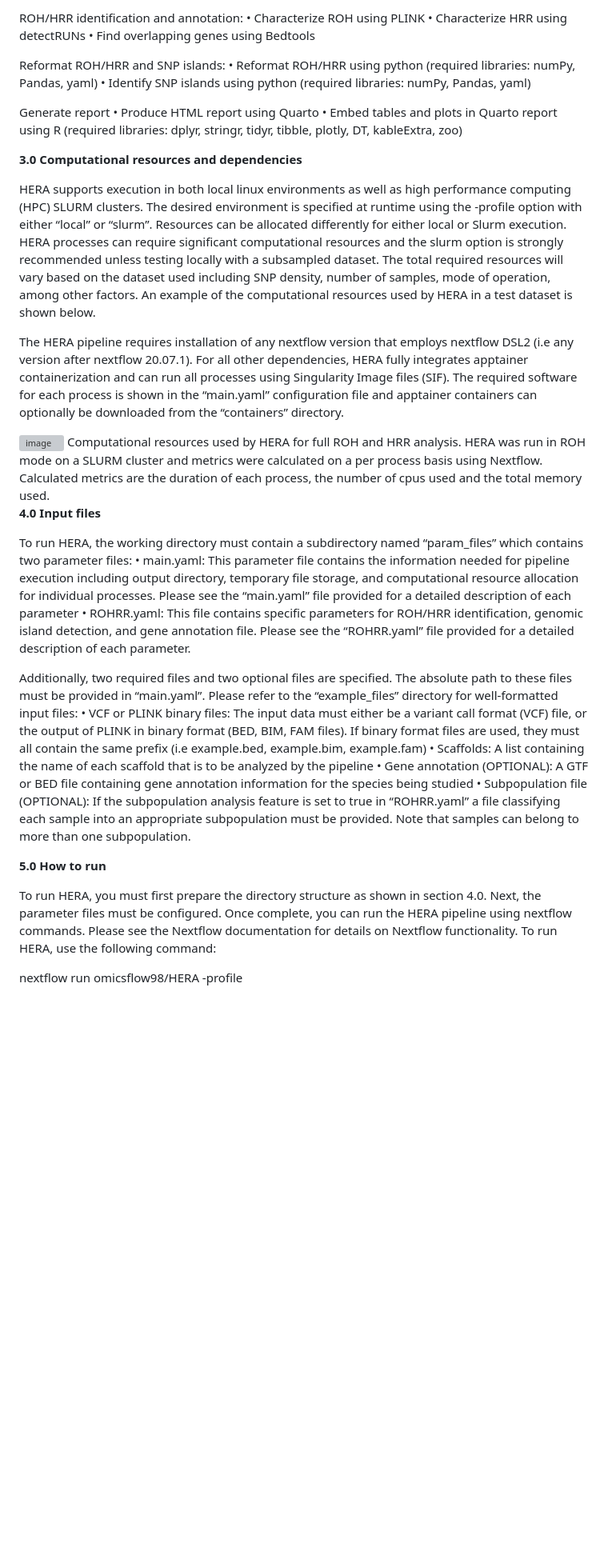
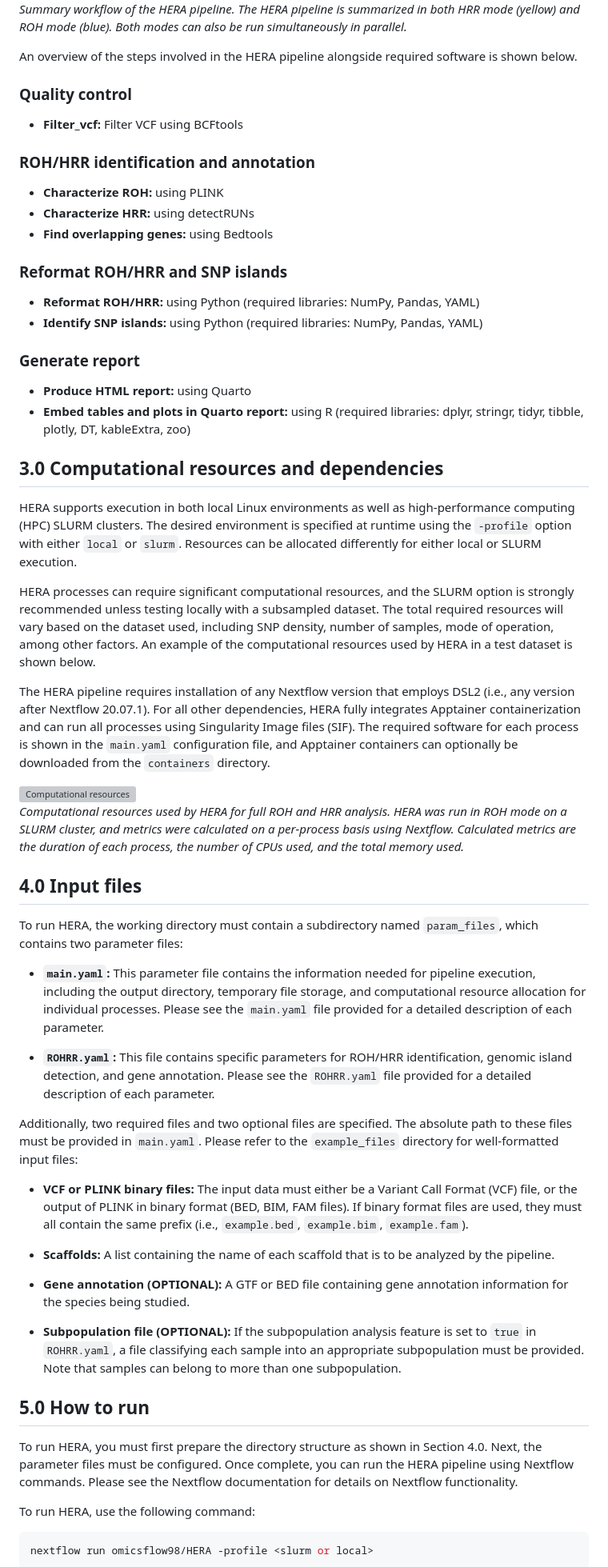
Before and after one commit to omicsflow98/ROH, a Markdown page: README.md, the part around one of its changes. Shown at 80% size. Rendered like a GitHub page; blank space fills up the shorter version; grey boxes are pictures that could not be loaded.

Commit message:
Revise README structure and content for HERA
Updated the README to improve structure and clarity, including section headings and descriptions for HERA pipeline steps, computational resources, input files, and how to run the pipeline.

````diff
--- a/README.md
+++ b/README.md
@@ -13,41 +10,65 @@ Quality control:
 
-ROH/HRR identification and annotation:
-•	Characterize ROH using PLINK
-•	Characterize HRR using detectRUNs
-•	Find overlapping genes using Bedtools
+*Summary workflow of the HERA pipeline. The HERA pipeline is summarized in both HRR mode (yellow) and ROH mode (blue). Both modes can also be run simultaneously in parallel.*
 
-Reformat ROH/HRR and SNP islands:
-•	Reformat ROH/HRR using python (required libraries: numPy, Pandas, yaml)
-•	Identify SNP islands using python (required libraries: numPy, Pandas, yaml)
+An overview of the steps involved in the HERA pipeline alongside required software is shown below.
 
-Generate report
-•	Produce HTML report using Quarto
-•	Embed tables and plots in Quarto report using R (required libraries: dplyr, stringr, tidyr, tibble, plotly, DT, kableExtra, zoo)
+### Quality control
 
-**3.0 Computational resources and dependencies**
+- **Filter_vcf:** Filter VCF using BCFtools
 
-HERA supports execution in both local linux environments as well as high performance computing (HPC) SLURM clusters. The desired environment is specified at runtime using the -profile option with either “local” or “slurm”. Resources can be allocated differently for either local or Slurm execution. HERA processes can require significant computational resources and the slurm option is strongly recommended unless testing locally with a subsampled dataset. The total required resources will vary based on the dataset used including SNP density, number of samples, mode of operation, among other factors. An example of the computational resources used by HERA in a test dataset is shown below.
+### ROH/HRR identification and annotation
 
-The HERA pipeline requires installation of any nextflow version that employs nextflow DSL2 (i.e any version after nextflow 20.07.1). For all other dependencies, HERA fully integrates apptainer containerization and can run all processes using Singularity Image files (SIF). The required software for each process is shown in the “main.yaml” configuration file and apptainer containers can optionally be downloaded from the “containers” directory.
+- **Characterize ROH:** using PLINK
+- **Characterize HRR:** using detectRUNs
+- **Find overlapping genes:** using Bedtools
 
-<img width="975" height="1013" alt="image" src="https://github.com/user-attachments/assets/52c1161b-faf2-4604-8846-0cf56e69363f" />
-Computational resources used by HERA for full ROH and HRR analysis. HERA was run in ROH mode on a SLURM cluster and metrics were calculated on a per process basis using Nextflow. Calculated metrics are the duration of each process, the number of cpus used and the total memory used.
+### Reformat ROH/HRR and SNP islands
 
-**4.0	Input files**
+- **Reformat ROH/HRR:** using Python (required libraries: NumPy, Pandas, YAML)
+- **Identify SNP islands:** using Python (required libraries: NumPy, Pandas, YAML)
 
-To run HERA, the working directory must contain a subdirectory named “param_files” which contains two parameter files:
-•	main.yaml: This parameter file contains the information needed for pipeline execution including output directory, temporary file storage, and computational resource allocation for individual processes. Please see the “main.yaml” file provided for a detailed description of each parameter
-•	ROHRR.yaml: This file contains specific parameters for ROH/HRR identification, genomic island detection, and gene annotation file. Please see the “ROHRR.yaml” file provided for a detailed description of each parameter.
+### Generate report
 
-Additionally, two required files and two optional files are specified. The absolute path to these files must be provided in “main.yaml”. Please refer to the “example_files” directory for well-formatted input files:
-•	VCF or PLINK binary files: The input data must either be a variant call format (VCF) file, or the output of PLINK in binary format (BED, BIM, FAM files). If binary format files are used, they must all contain the same prefix (i.e example.bed, example.bim, example.fam)
-•	Scaffolds: A list containing the name of each scaffold that is to be analyzed by the pipeline
-•	Gene annotation (OPTIONAL): A GTF or BED file containing gene annotation information for the species being studied
-•	Subpopulation file (OPTIONAL): If the subpopulation analysis feature is set to true in “ROHRR.yaml” a file classifying each sample into an appropriate subpopulation must be provided. Note that samples can belong to more than one subpopulation.
+- **Produce HTML report:** using Quarto
+- **Embed tables and plots in Quarto report:** using R (required libraries: dplyr, stringr, tidyr, tibble, plotly, DT, kableExtra, zoo)
 
-**5.0 How to run**
+## 3.0 Computational resources and dependencies
 
-To run HERA, you must first prepare the directory structure as shown in section 4.0. Next, the parameter files must be configured. Once complete, you can run the HERA pipeline using nextflow commands. Please see the Nextflow documentation for details on Nextflow functionality. To run HERA, use the following command:
+HERA supports execution in both local Linux environments as well as high-performance computing (HPC) SLURM clusters. The desired environment is specified at runtime using the `-profile` option with either `local` or `slurm`. Resources can be allocated differently for either local or SLURM execution.
 
+HERA processes can require significant computational resources, and the SLURM option is strongly recommended unless testing locally with a subsampled dataset. The total required resources will vary based on the dataset used, including SNP density, number of samples, mode of operation, among other factors. An example of the computational resources used by HERA in a test dataset is shown below.
+
+The HERA pipeline requires installation of any Nextflow version that employs DSL2 (i.e., any version after Nextflow 20.07.1). For all other dependencies, HERA fully integrates Apptainer containerization and can run all processes using Singularity Image files (SIF). The required software for each process is shown in the `main.yaml` configuration file, and Apptainer containers can optionally be downloaded from the `containers` directory.
+
+<img width="975" height="1013" alt="Computational resources" src="https://github.com/user-attachments/assets/52c1161b-faf2-4604-8846-0cf56e69363f" />
+
+*Computational resources used by HERA for full ROH and HRR analysis. HERA was run in ROH mode on a SLURM cluster, and metrics were calculated on a per-process basis using Nextflow. Calculated metrics are the duration of each process, the number of CPUs used, and the total memory used.*
+
+## 4.0 Input files
+
+To run HERA, the working directory must contain a subdirectory named `param_files`, which contains two parameter files:
+
+- **`main.yaml`:** This parameter file contains the information needed for pipeline execution, including the output directory, temporary file storage, and computational resource allocation for individual processes. Please see the `main.yaml` file provided for a detailed description of each parameter.
+
+- **`ROHRR.yaml`:** This file contains specific parameters for ROH/HRR identification, genomic island detection, and gene annotation. Please see the `ROHRR.yaml` file provided for a detailed description of each parameter.
+
+Additionally, two required files and two optional files are specified. The absolute path to these files must be provided in `main.yaml`. Please refer to the `example_files` directory for well-formatted input files:
+
+- **VCF or PLINK binary files:** The input data must either be a Variant Call Format (VCF) file, or the output of PLINK in binary format (BED, BIM, FAM files). If binary format files are used, they must all contain the same prefix (i.e., `example.bed`, `example.bim`, `example.fam`).
+
+- **Scaffolds:** A list containing the name of each scaffold that is to be analyzed by the pipeline.
+
+- **Gene annotation (OPTIONAL):** A GTF or BED file containing gene annotation information for the species being studied.
+
+- **Subpopulation file (OPTIONAL):** If the subpopulation analysis feature is set to `true` in `ROHRR.yaml`, a file classifying each sample into an appropriate subpopulation must be provided. Note that samples can belong to more than one subpopulation.
+
+## 5.0 How to run
+
+To run HERA, you must first prepare the directory structure as shown in Section 4.0. Next, the parameter files must be configured. Once complete, you can run the HERA pipeline using Nextflow commands. Please see the Nextflow documentation for details on Nextflow functionality.
+
+To run HERA, use the following command:
+
+```bash
 nextflow run omicsflow98/HERA -profile <slurm or local>
+```
 
````
Also changed, not shown: other parts of README.md (+6 -9 lines).
